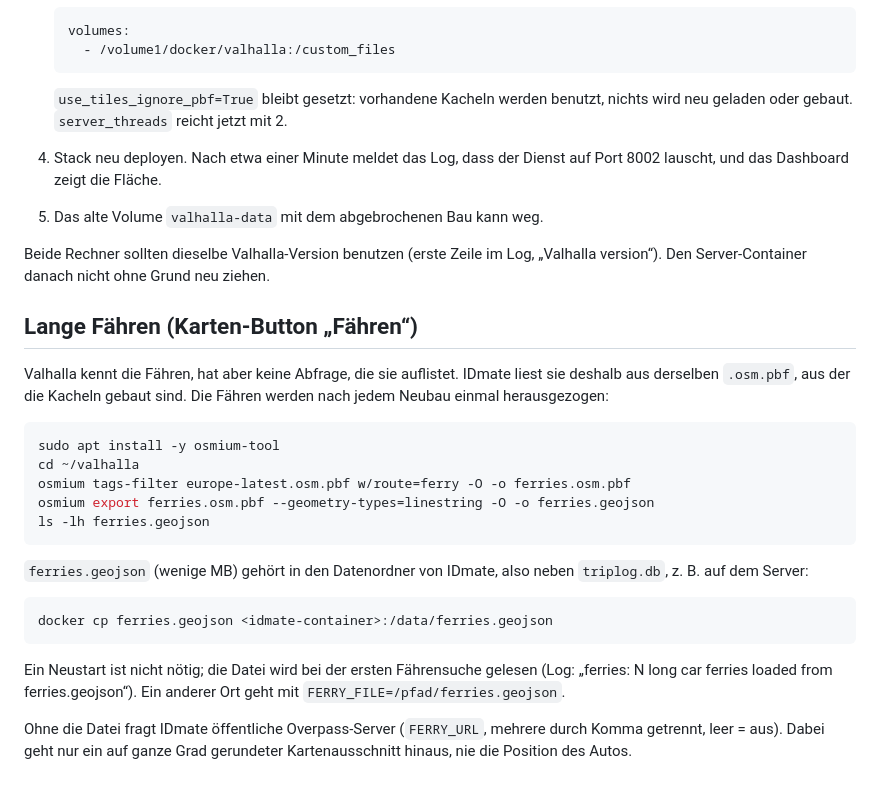
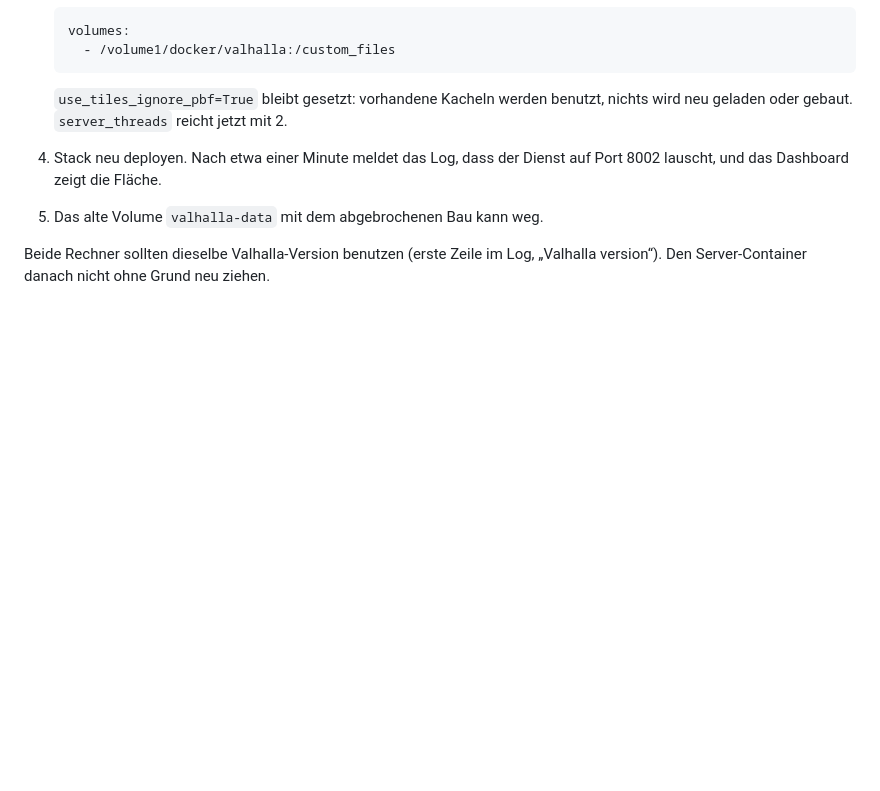
Before and after one commit to IDmate-app/IDMate, a Markdown page: docs/reichweite-valhalla.md, the part around the change. Rendered like a GitHub page; blank space fills up the shorter version.

Commit message:
Fähren-Abschnitt aus der Valhalla-Doku entfernt

````diff
--- a/docs/reichweite-valhalla.md
+++ b/docs/reichweite-valhalla.md
@@ -116,32 +116,3 @@ Ergebnis auf den Server.
 Beide Rechner sollten dieselbe Valhalla-Version benutzen (erste Zeile im
 Log, „Valhalla version“). Den Server-Container danach nicht ohne Grund neu
 ziehen.
-
-## Lange Fähren (Karten-Button „Fähren“)
-
-Valhalla kennt die Fähren, hat aber keine Abfrage, die sie auflistet. IDmate
-liest sie deshalb aus derselben `.osm.pbf`, aus der die Kacheln gebaut sind.
-Die Fähren werden nach jedem Neubau einmal herausgezogen:
-
-```bash
-sudo apt install -y osmium-tool
-cd ~/valhalla
-osmium tags-filter europe-latest.osm.pbf w/route=ferry -O -o ferries.osm.pbf
-osmium export ferries.osm.pbf --geometry-types=linestring -O -o ferries.geojson
-ls -lh ferries.geojson
-```
-
-`ferries.geojson` (wenige MB) gehört in den Datenordner von IDmate, also
-neben `triplog.db`, z. B. auf dem Server:
-
-```bash
-docker cp ferries.geojson <idmate-container>:/data/ferries.geojson
-```
-
-Ein Neustart ist nicht nötig; die Datei wird bei der ersten Fährensuche
-gelesen (Log: „ferries: N long car ferries loaded from ferries.geojson“).
-Ein anderer Ort geht mit `FERRY_FILE=/pfad/ferries.geojson`.
-
-Ohne die Datei fragt IDmate öffentliche Overpass-Server (`FERRY_URL`,
-mehrere durch Komma getrennt, leer = aus). Dabei geht nur ein auf ganze Grad
-gerundeter Kartenausschnitt hinaus, nie die Position des Autos.
````
